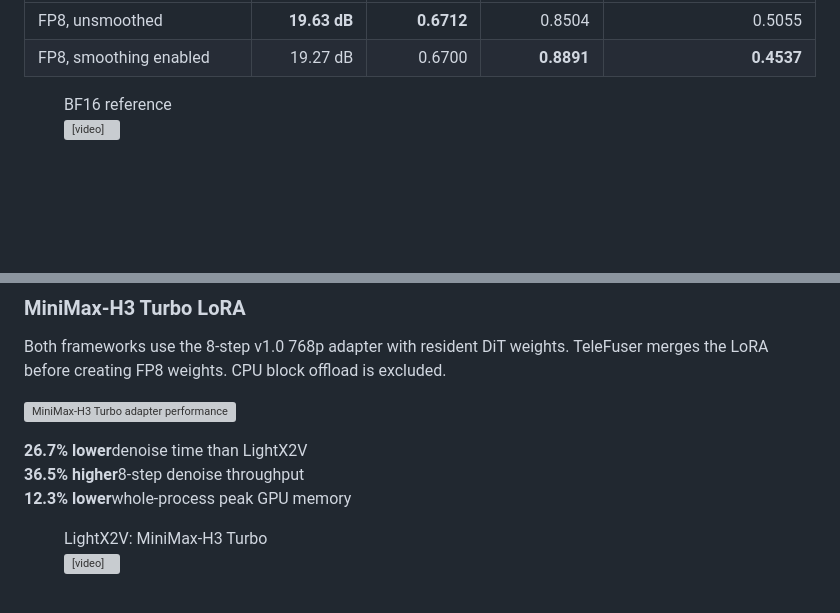
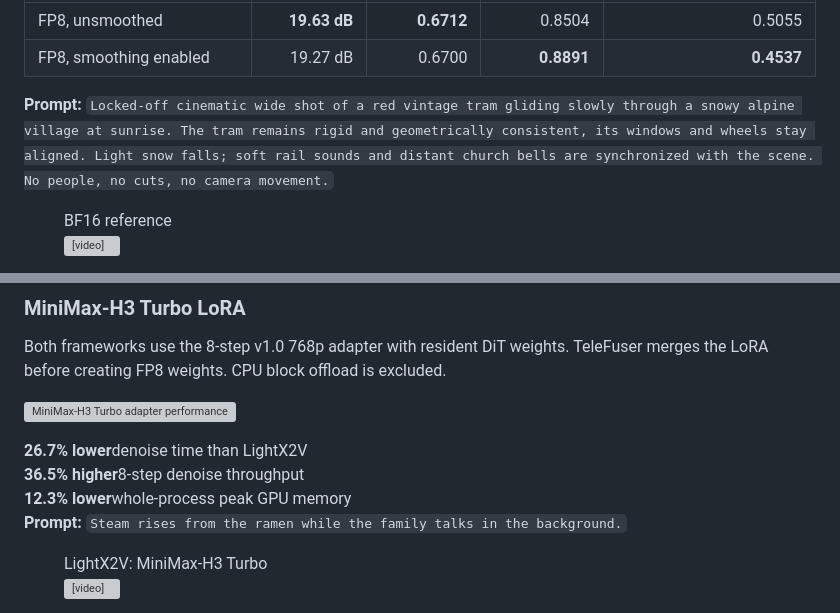
Before and after one commit to Uxito-Ada/telefuser-efficient-inference, a Markdown page: BLOG.md, 2 parts joined by grey strips. GitHub-like rendering; blank space fills up the shorter version; grey boxes are pictures that could not be loaded.

```diff
--- a/BLOG.md
+++ b/BLOG.md
@@ -221,6 +221,8 @@ correction adds 2.1% denoise time over raw FP8.
 | FP8, unsmoothed | **19.63 dB** | **0.6712** | 0.8504 | 0.5055 |
 | FP8, smoothing enabled | 19.27 dB | 0.6700 | **0.8891** | **0.4537** |
 
+**Prompt:** `Locked-off cinematic wide shot of a red vintage tram gliding slowly through a snowy alpine village at sunrise. The tram remains rigid and geometrically consistent, its windows and wheels stay aligned. Light snow falls; soft rail sounds and distant church bells are synchronized with the scene. No people, no cuts, no camera movement.`
+
 <div class="video-grid video-grid-three" data-sync-group="smoothing">
   <figure>
     <figcaption>BF16 reference</figcaption>
@@ -357,6 +359,8 @@ Both frameworks use the 8-step v1.0 768p adapter with resident DiT weights. Tele
   <div><strong>12.3% lower</strong><span>whole-process peak GPU memory</span></div>
 </div>
 
+**Prompt:** `Steam rises from the ramen while the family talks in the background.`
+
 <div class="video-pair" data-sync-group="turbo">
   <figure>
     <figcaption>LightX2V: MiniMax-H3 Turbo</figcaption>
```
